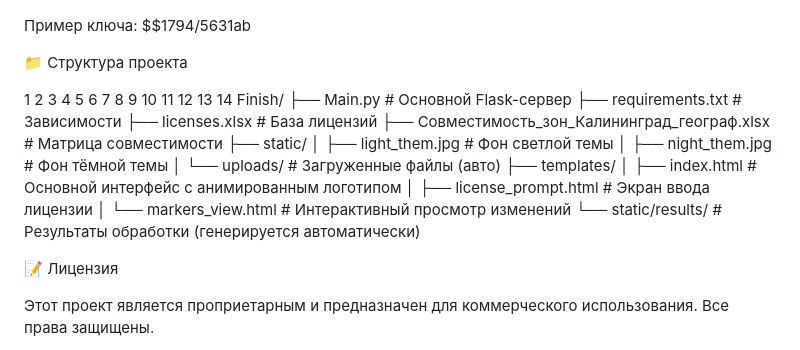
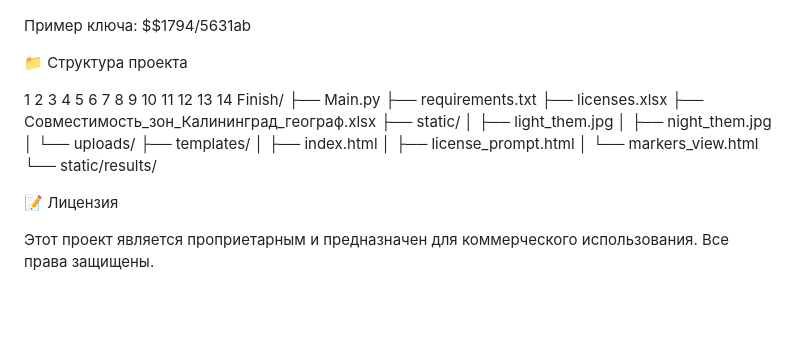
Before and after one commit to Danvlas333/Finish, a Markdown page: README.md, the part around the change. Rendered like a GitHub page; blank space fills up the shorter version.

```diff
--- a/README.md
+++ b/README.md
@@ -135,19 +135,19 @@ python Main.py
 13
 14
 Finish/
-├── Main.py                    # Основной Flask-сервер
-├── requirements.txt           # Зависимости
-├── licenses.xlsx              # База лицензий
-├── Совместимость_зон_Калининград_географ.xlsx # Матрица совместимости
+├── Main.py
+├── requirements.txt
+├── licenses.xlsx
+├── Совместимость\_зон\_Калининград\_географ.xlsx
 ├── static/
-│   ├── light_them.jpg         # Фон светлой темы
-│   ├── night_them.jpg         # Фон тёмной темы
-│   └── uploads/               # Загруженные файлы (авто)
+│   ├── light_them.jpg
+│   ├── night_them.jpg
+│   └── uploads/
 ├── templates/
-│   ├── index.html             # Основной интерфейс с анимированным логотипом
-│   ├── license_prompt.html    # Экран ввода лицензии
-│   └── markers_view.html      # Интерактивный просмотр изменений
-└── static/results/            # Результаты обработки (генерируется автоматически)
+│   ├── index.html
+│   ├── license_prompt.html
+│   └── markers_view.html
+└── static/results/
 
 
 
```
